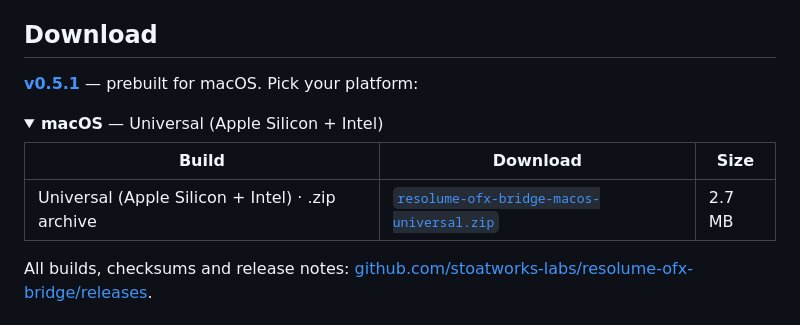
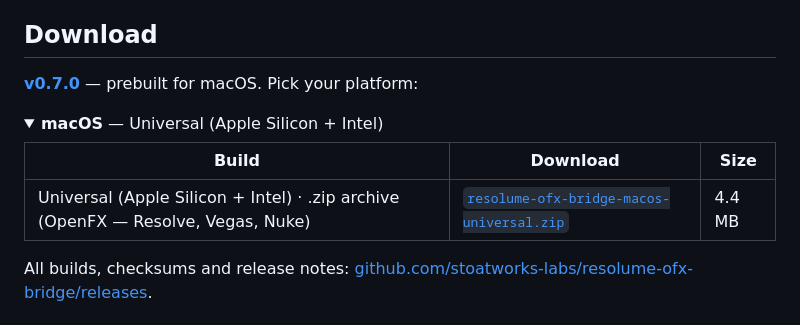
Before and after one commit to stoatworks-labs/resolume-ofx-bridge, a Markdown page: README.md, the part around the change. Rendered like a GitHub page; folded sections open.

Commit message:
Regenerate the download block
Co-Authored-By: Claude Fable 5 <noreply@anthropic.com>

```diff
--- a/README.md
+++ b/README.md
@@ -25,14 +25,14 @@ a real Resolume folder to film it.*
 
 ## Download
 
-**[v0.5.1](https://github.com/stoatworks-labs/resolume-ofx-bridge/releases/tag/v0.5.1)** — prebuilt for macOS. Pick your platform:
+**[v0.7.0](https://github.com/stoatworks-labs/resolume-ofx-bridge/releases/tag/v0.7.0)** — prebuilt for macOS. Pick your platform:
 
 <details>
 <summary><b>macOS</b> — Universal (Apple Silicon + Intel)</summary>
 
 | Build | Download | Size |
 | --- | --- | --- |
-| Universal (Apple Silicon + Intel) · .zip archive | [`resolume-ofx-bridge-macos-universal.zip`](https://github.com/stoatworks-labs/resolume-ofx-bridge/releases/latest/download/resolume-ofx-bridge-macos-universal.zip) | 2.7 MB |
+| Universal (Apple Silicon + Intel) · .zip archive (OpenFX — Resolve, Vegas, Nuke) | [`resolume-ofx-bridge-macos-universal.zip`](https://github.com/stoatworks-labs/resolume-ofx-bridge/releases/latest/download/resolume-ofx-bridge-macos-universal.zip) | 4.4 MB |
 
 </details>
 
```
